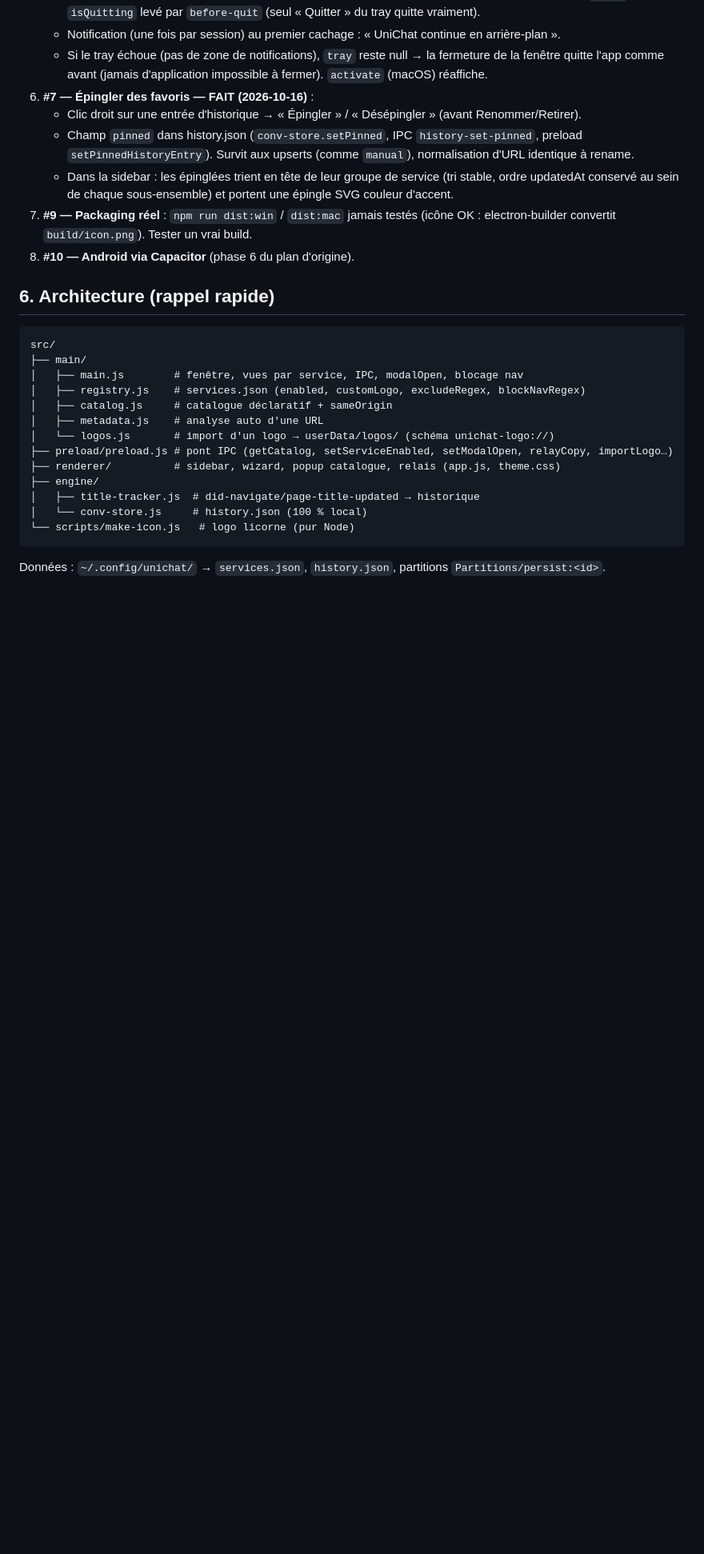
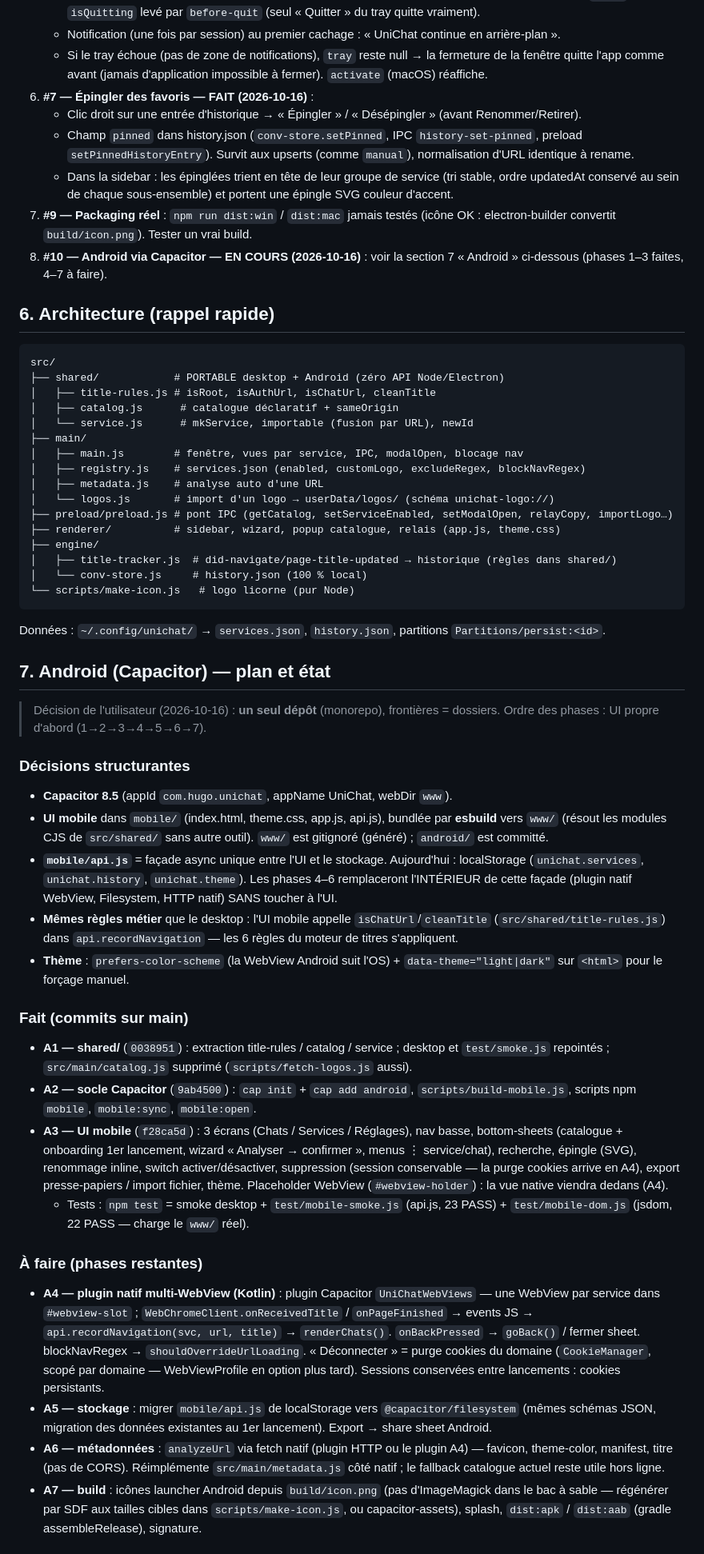
Before and after one commit to Invenify/Unichat, a Markdown page: PLAN-SUITE.md, the part around one of its changes. Shown at 80% size. Rendered like a GitHub page; blank space fills up the shorter version.

Commit message:
Docs : PLAN-SUITE — section Android (décisions, phases A1-A7, pièges) + architecture shared/

````diff
--- a/PLAN-SUITE.md
+++ b/PLAN-SUITE.md
@@ -168,25 +168,90 @@ Priorité proposée :
 7. **#9 — Packaging réel** : `npm run dist:win` / `dist:mac` jamais testés
    (icône OK : electron-builder convertit `build/icon.png`). Tester un
    vrai build.
-8. **#10 — Android via Capacitor** (phase 6 du plan d'origine).
+8. **#10 — Android via Capacitor — EN COURS (2026-10-16)** : voir la
+   section 7 « Android » ci-dessous (phases 1–3 faites, 4–7 à faire).
 
 ## 6. Architecture (rappel rapide)
 
 ```
 src/
+├── shared/            # PORTABLE desktop + Android (zéro API Node/Electron)
+│   ├── title-rules.js # isRoot, isAuthUrl, isChatUrl, cleanTitle
+│   ├── catalog.js      # catalogue déclaratif + sameOrigin
+│   └── service.js      # mkService, importable (fusion par URL), newId
 ├── main/
 │   ├── main.js        # fenêtre, vues par service, IPC, modalOpen, blocage nav
 │   ├── registry.js    # services.json (enabled, customLogo, excludeRegex, blockNavRegex)
-│   ├── catalog.js     # catalogue déclaratif + sameOrigin
 │   ├── metadata.js    # analyse auto d'une URL
 │   └── logos.js       # import d'un logo → userData/logos/ (schéma unichat-logo://)
 ├── preload/preload.js # pont IPC (getCatalog, setServiceEnabled, setModalOpen, relayCopy, importLogo…)
 ├── renderer/          # sidebar, wizard, popup catalogue, relais (app.js, theme.css)
 ├── engine/
-│   ├── title-tracker.js  # did-navigate/page-title-updated → historique
+│   ├── title-tracker.js  # did-navigate/page-title-updated → historique (règles dans shared/)
 │   └── conv-store.js     # history.json (100 % local)
 └── scripts/make-icon.js   # logo licorne (pur Node)
 ```
 
 Données : `~/.config/unichat/` → `services.json`, `history.json`,
 partitions `Partitions/persist:<id>`.
+
+## 7. Android (Capacitor) — plan et état
+
+> Décision de l'utilisateur (2026-10-16) : **un seul dépôt** (monorepo),
+> frontières = dossiers. Ordre des phases : UI propre d'abord (1→2→3→4→5→6→7).
+
+### Décisions structurantes
+
+- **Capacitor 8.5** (appId `com.hugo.unichat`, appName UniChat, webDir `www`).
+- **UI mobile** dans `mobile/` (index.html, theme.css, app.js, api.js),
+  bundlée par **esbuild** vers `www/` (résout les modules CJS de `src/shared/`
+  sans autre outil). `www/` est gitignoré (généré) ; `android/` est committé.
+- **`mobile/api.js`** = façade async unique entre l'UI et le stockage.
+  Aujourd'hui : localStorage (`unichat.services`, `unichat.history`,
+  `unichat.theme`). Les phases 4–6 remplaceront l'INTÉRIEUR de cette façade
+  (plugin natif WebView, Filesystem, HTTP natif) SANS toucher à l'UI.
+- **Mêmes règles métier** que le desktop : l'UI mobile appelle
+  `isChatUrl`/`cleanTitle` (`src/shared/title-rules.js`) dans
+  `api.recordNavigation` — les 6 règles du moteur de titres s'appliquent.
+- **Thème** : `prefers-color-scheme` (la WebView Android suit l'OS) +
+  `data-theme="light|dark"` sur `<html>` pour le forçage manuel.
+
+### Fait (commits sur main)
+
+- **A1 — shared/** (`0038951`) : extraction title-rules / catalog / service ;
+  desktop et `test/smoke.js` repointés ; `src/main/catalog.js` supprimé
+  (`scripts/fetch-logos.js` aussi).
+- **A2 — socle Capacitor** (`9ab4500`) : `cap init` + `cap add android`,
+  `scripts/build-mobile.js`, scripts npm `mobile`, `mobile:sync`, `mobile:open`.
+- **A3 — UI mobile** (`f28ca5d`) : 3 écrans (Chats / Services / Réglages),
+  nav basse, bottom-sheets (catalogue + onboarding 1er lancement, wizard
+  « Analyser → confirmer », menus ⋮ service/chat), recherche, épingle (SVG),
+  renommage inline, switch activer/désactiver, suppression (session
+  conservable — la purge cookies arrive en A4), export presse-papiers /
+  import fichier, thème. Placeholder WebView (`#webview-holder`) : la vue
+  native viendra dedans (A4).
+  - Tests : `npm test` = smoke desktop + `test/mobile-smoke.js` (api.js,
+    23 PASS) + `test/mobile-dom.js` (jsdom, 22 PASS — charge le `www/` réel).
+
+### À faire (phases restantes)
+
+- **A4 — plugin natif multi-WebView (Kotlin)** : plugin Capacitor
+  `UniChatWebViews` — une WebView par service dans `#webview-slot` ;
+  `WebChromeClient.onReceivedTitle` / `onPageFinished` → events JS →
+  `api.recordNavigation(svc, url, title)` → `renderChats()`.
+  `onBackPressed` → `goBack()` / fermer sheet. blockNavRegex →
+  `shouldOverrideUrlLoading`. « Déconnecter » = purge cookies du domaine
+  (`CookieManager`, scopé par domaine — WebViewProfile en option plus
+  tard). Sessions conservées entre lancements : cookies persistants.
+- **A5 — stockage** : migrer `mobile/api.js` de localStorage vers
+  `@capacitor/filesystem` (mêmes schémas JSON, migration des données
+  existantes au 1er lancement). Export → share sheet Android.
+- **A6 — métadonnées** : `analyzeUrl` via fetch natif (plugin HTTP ou le
+  plugin A4) — favicon, theme-color, manifest, titre (pas de CORS).
+  Réimplémente `src/main/metadata.js` côté natif ; le fallback catalogue
+  actuel reste utile hors ligne.
+- **A7 — build** : icônes launcher Android depuis `build/icon.png`
+  (pas d'ImageMagick dans le bac à sable — régénérer par SDF aux tailles
+  cibles dans `scripts/make-icon.js`, ou capacitor-assets), splash,
+  `dist:apk` / `dist:aab` (gradle assembleRelease), signature.
+
````
Also changed, not shown: other parts of PLAN-SUITE.md (+28 -1 lines).
